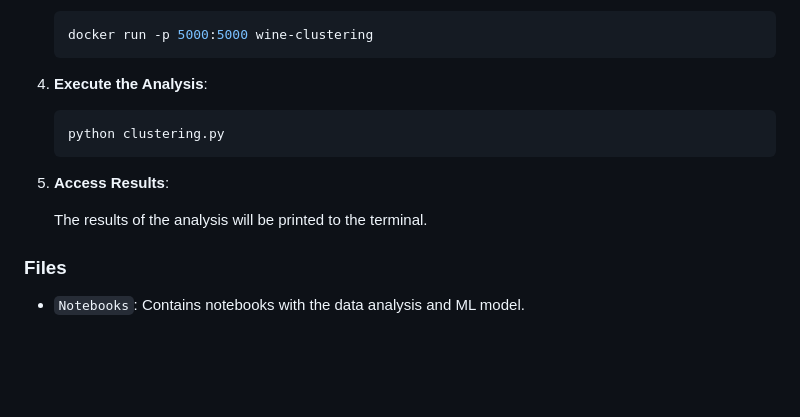
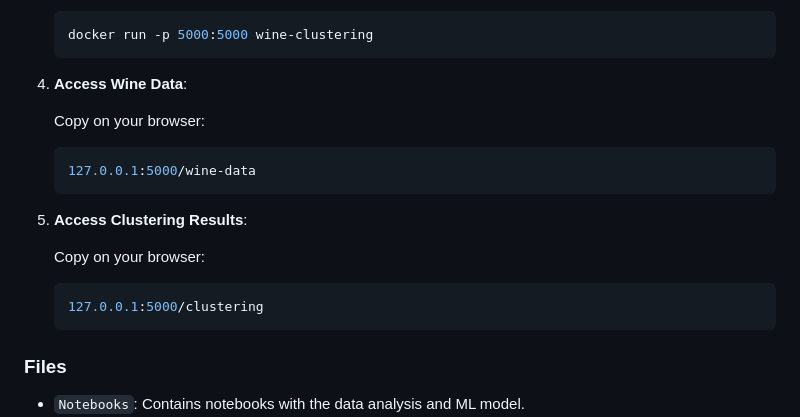
Before and after one commit to pakyxs/uncovering_wine_profiles, a Markdown page: README.md, the part around the change. Rendered like a GitHub page; blank space fills up the shorter version.

Commit message:
instructions updated

````diff
--- a/README.md
+++ b/README.md
@@ -62,15 +62,19 @@ Follow the instructions below to run the analysis pipeline:
     docker run -p 5000:5000 wine-clustering
     ```
 
-4. **Execute the Analysis**:
+4. **Access Wine Data**:
 
+    Copy on your browser:
     ```bash
-    python clustering.py
+    127.0.0.1:5000/wine-data
     ```
 
-5. **Access Results**:
+5. **Access Clustering Results**:
 
-    The results of the analysis will be printed to the terminal.
+    Copy on your browser:
+    ```bash
+    127.0.0.1:5000/clustering
+    ```
 
 ### Files
 
````
